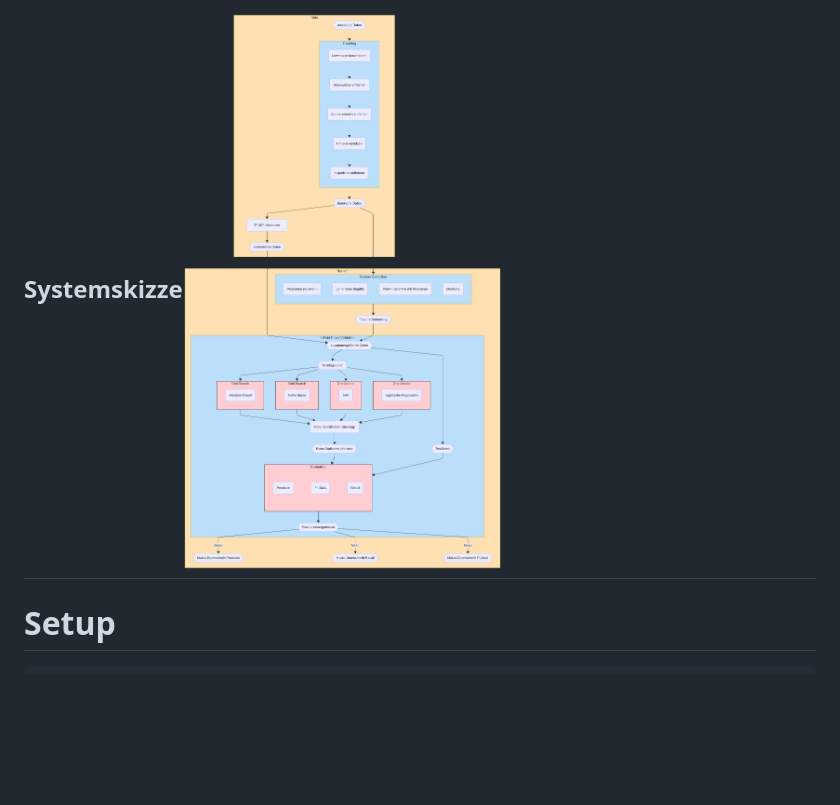
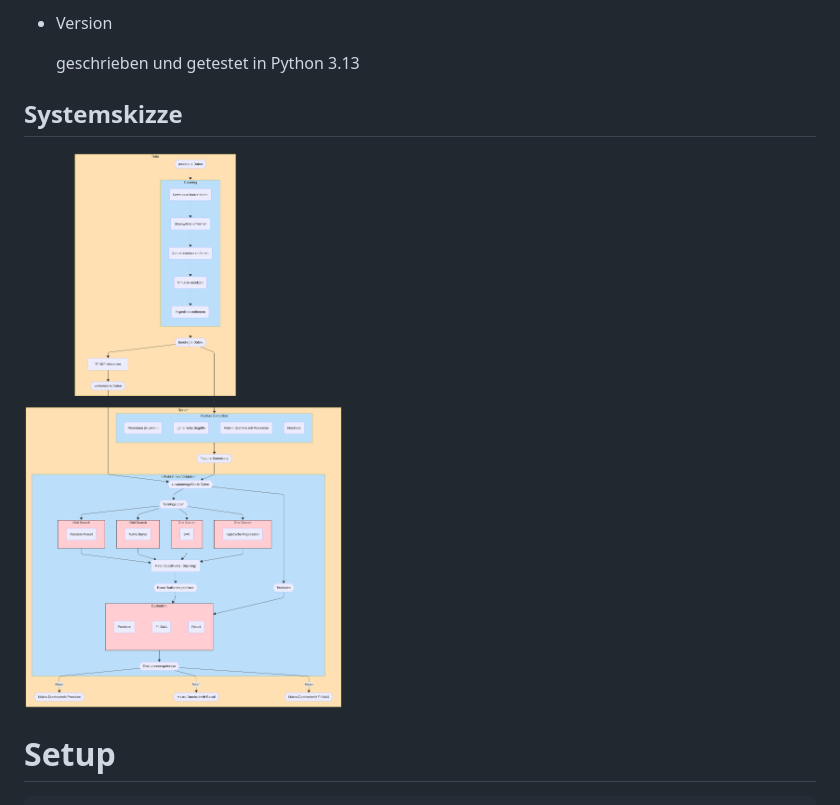
Before and after one commit to KOLLGO/TargetDetector, a Markdown page: README.md, the part around one of its changes. Rendered like a GitHub page; blank space fills up the shorter version.

Commit message:
Finalize Readme
Paper Link, minor fixes

```diff
--- a/README.md
+++ b/README.md
@@ -23,5 +23,11 @@ Das Programm trainiert ein Modell, um die Zielgruppe von Texten zwischen Individ
 
-## Systemskizze![Systemskizze](https://github.com/KOLLGO/TargetDetector/blob/e946c86b889a79b7f23a8469c48d9c6126fb40cd/system_sketch.png)
+- Version
+
+  geschrieben und getestet in Python 3.13
+
+## Systemskizze
+
+![Systemskizze](https://github.com/KOLLGO/TargetDetector/blob/e946c86b889a79b7f23a8469c48d9c6126fb40cd/system_sketch.png)
 
 # Setup
 
```
Also changed, not shown: other parts of README.md (+2 -2 lines).
